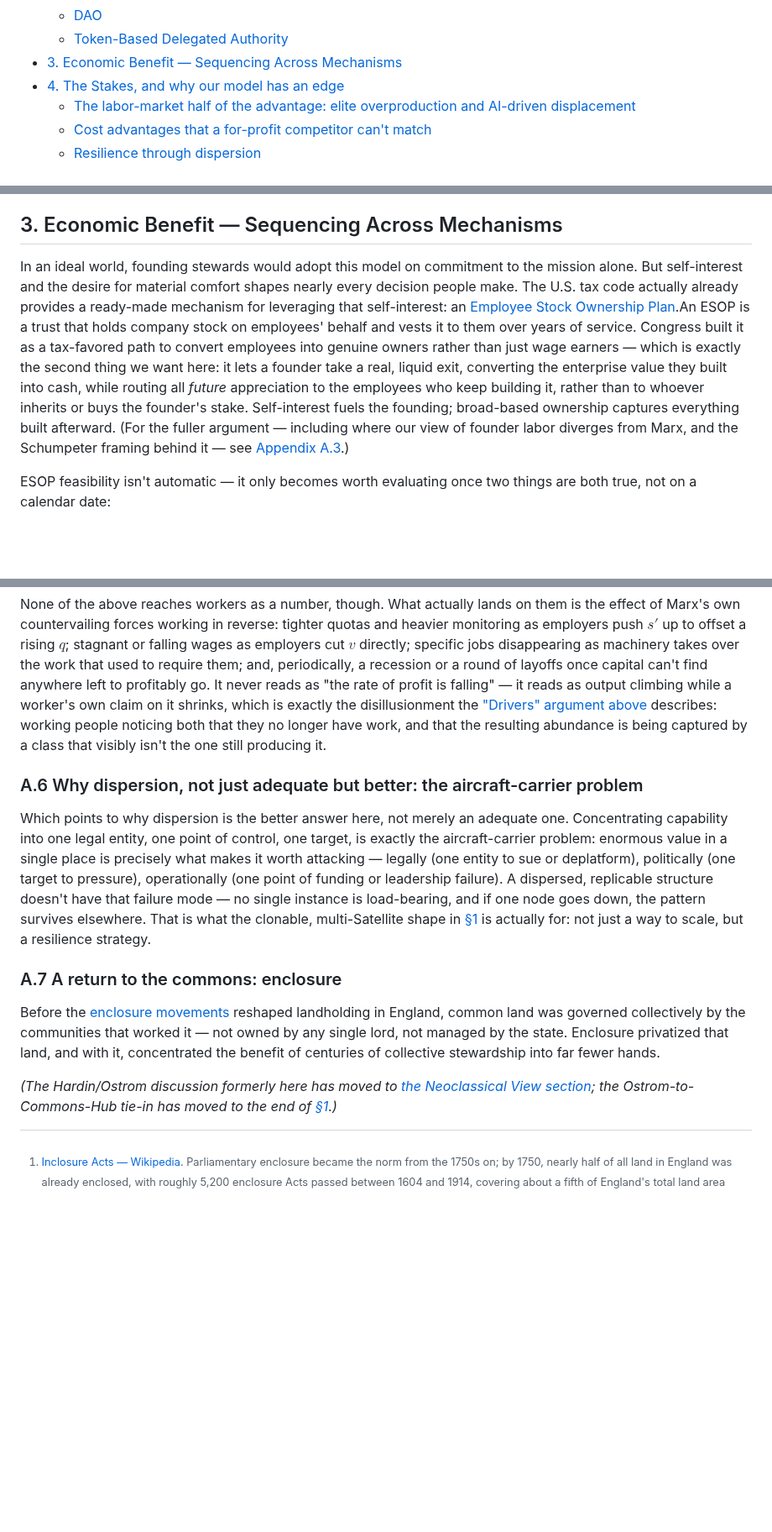
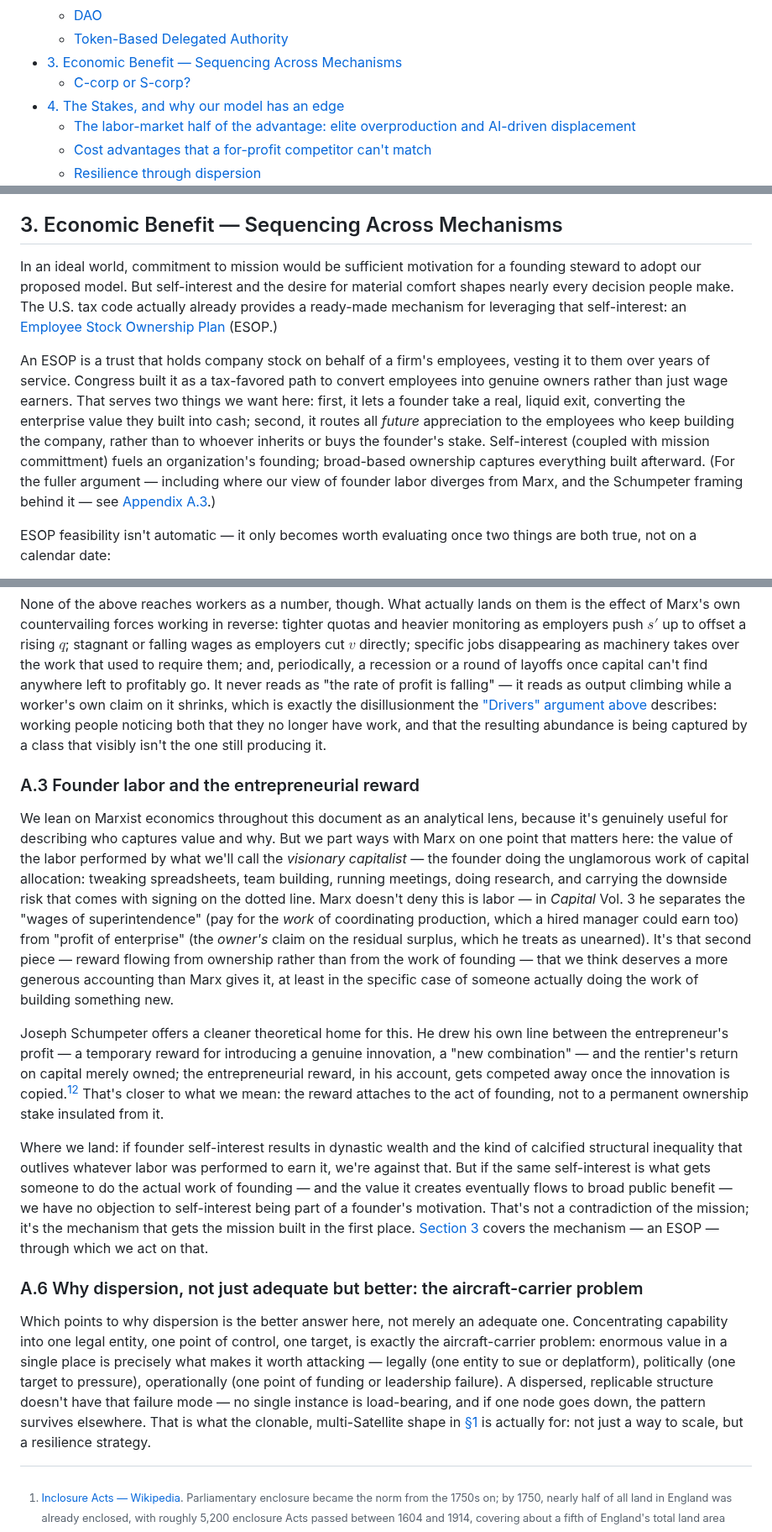
Before and after one commit to doikayt/admin, a Markdown page: governance/commons-hub-pattern.md, 3 parts joined by grey strips. Shown at 84% size. Rendered like a GitHub page; blank space fills up the shorter version.

Commit message:
docs: restore Appendix A.3, add labor cartoon, tighten ESOP intro
Appendix A.3 (founder labor / Schumpeter divergence from Marx) was lost
before the prior commit landed intact, due to a concurrent hand-edit;
restored here along with its TOC entry. Also adds a public-domain cartoon
("CAPITALISM" machine fed coal by "LABOR") to the Marxist dissolution
section, and clarifies the ESOP intro paragraph in section 3 (fixes a
dangling "second thing" reference and a typo).

Co-Authored-By: Claude Sonnet 5 <noreply@anthropic.com>
Claude-Session: https://claude.ai/code/session_014ab5dQxpBU2TuppZFwbPJR

```diff
--- a/governance/commons-hub-pattern.md
+++ b/governance/commons-hub-pattern.md
@@ -21,6 +21,7 @@ open source software around nonprofit and for-profit satellites*
   - [DAO](#dao)
   - [Token-Based Delegated Authority](#token-based-delegated-authority)
 - [3. Economic Benefit — Sequencing Across Mechanisms](#3-economic-benefit--sequencing-across-mechanisms)
+  - [C-corp or S-corp?](#c-corp-or-s-corp)
 - [4. The Stakes, and why our model has an edge](#4-the-stakes-and-why-our-model-has-an-edge)
   - [The labor-market half of the advantage: elite overproduction and AI-driven displacement](#the-labor-market-half-of-the-advantage-elite-overproduction-and-ai-driven-displacement)
   - [Cost advantages that a for-profit competitor can't match](#cost-advantages-that-a-for-profit-competitor-cant-match)
@@ -347,21 +354,22 @@ later document; a pointer back to it belongs here once that's written.)*
 
 ## 3. Economic Benefit — Sequencing Across Mechanisms
 
-In an ideal world, founding stewards would adopt this model on
-commitment to the mission alone. But self-interest and the  desire for
+In an ideal world, commitment to mission would be sufficient motivation for a
+founding steward to adopt our  proposed model. But self-interest and the  desire for
 material comfort shapes nearly every decision people make.
 The U.S. tax code actually already provides a ready-made mechanism
 for leveraging that self-interest: an  [Employee Stock
-Ownership Plan](https://en.wikipedia.org/wiki/Employee_stock_ownership_plan).An ESOP is
-a trust that holds company stock on employees' behalf and vests it to
-them over years of service. Congress built it as a tax-favored path to
-convert employees into genuine owners rather than just wage earners —
-which is exactly the second thing we want here: it lets a founder take
-a real, liquid exit, converting the enterprise value they built into
-cash, while routing all *future* appreciation to the employees who
-keep building it, rather than to whoever inherits or buys the
-founder's stake. Self-interest fuels the founding; broad-based
-ownership captures everything built afterward. (For the fuller argument — including where
+Ownership Plan](https://en.wikipedia.org/wiki/Employee_stock_ownership_plan) (ESOP.)
+
+An ESOP is a trust that holds company stock on behalf of a firm's
+employees, vesting it to them over years of service. Congress built it
+as a tax-favored path to convert employees into genuine owners rather
+than just wage earners. That serves two things we want here: first, it
+lets a founder take a real, liquid exit, converting the enterprise
+value they built into cash; second, it routes all *future* appreciation
+to the employees who keep building the company, rather than to
+whoever inherits or buys the founder's stake. Self-interest (coupled with mission committment)
+fuels an organization's founding; broad-based ownership captures everything built afterward. (For the fuller argument — including where
 our view of founder labor diverges from Marx, and the Schumpeter
 framing behind it — see [Appendix
 A.3](#a3-founder-labor-and-the-entrepreneurial-reward).)
@@ -933,6 +974,46 @@ that visibly isn't the one still producing it.
 
 
 
+### A.3 Founder labor and the entrepreneurial reward
+
+We lean on Marxist economics throughout this document as an analytical
+lens, because it's genuinely useful for describing who captures value
+and why. But we part ways with Marx on one point that matters here: the
+value of the labor performed by what we'll call the *visionary
+capitalist* — the founder doing the unglamorous work of capital
+allocation: tweaking spreadsheets, team building, running meetings,
+doing research, and carrying the downside risk that comes with signing
+on the dotted line. Marx doesn't deny this is labor — in *Capital*
+Vol. 3 he separates the "wages of superintendence" (pay for the *work*
+of coordinating production, which a hired manager could earn too) from
+"profit of enterprise" (the *owner's* claim on the residual surplus,
+which he treats as unearned). It's that second piece — reward flowing
+from ownership rather than from the work of founding — that we think
+deserves a more generous accounting than Marx gives it, at least in the
+specific case of someone actually doing the work of building something
+new.
+
+Joseph Schumpeter offers a cleaner theoretical home for this. He drew
+his own line between the entrepreneur's profit — a temporary reward for
+introducing a genuine innovation, a "new combination" — and the
+rentier's return on capital merely owned; the entrepreneurial reward,
+in his account, gets competed away once the innovation is copied.[^11]
+That's closer to what we mean: the reward attaches to the act of
+founding, not to a permanent ownership stake insulated from it.
+
+Where we land: if founder self-interest results in dynastic wealth and
+the kind of calcified structural inequality that outlives whatever
+labor was performed to earn it, we're against that. But if the same
+self-interest is what gets someone to do the actual work of founding —
+and the value it creates eventually flows to broad public benefit — we
+have no objection to self-interest being part of a founder's
+motivation. That's not a contradiction of the mission; it's the
+mechanism that gets the mission built in the first place. [Section
+3](#3-economic-benefit--sequencing-across-mechanisms) covers the
+mechanism — an ESOP — through which we act on that.
+
+
+
 ### A.6 Why dispersion, not just adequate but better: the aircraft-carrier problem
 
 Which points to why dispersion is the better answer here, not merely an
@@ -947,20 +1028,6 @@ is what the clonable, multi-Satellite shape in
 [§1](#1-the-commons-layer-and-its-satellites) is actually for: not just a way to scale, but a
 resilience strategy.
 
-### A.7 A return to the commons: enclosure
-
-Before the [enclosure movements](https://en.wikipedia.org/wiki/Enclosure)
-reshaped landholding in England, common land was governed collectively by the
-communities that worked it — not owned by any single lord, not managed by the
-state. Enclosure privatized that land, and with it, concentrated the benefit
-of centuries of collective stewardship into far fewer hands.
-
-
-*(The Hardin/Ostrom discussion formerly here has moved to [the Neoclassical
-View
-section](#what-factors-drove-emergence-of-corporate-model----neoclassical-view);
-the Ostrom-to-Commons-Hub tie-in has moved to the end of
-[§1](#1-the-commons-layer-and-its-satellites).)*
 
 [^1]: [Inclosure Acts — Wikipedia](https://en.wikipedia.org/wiki/Inclosure_Acts).
     Parliamentary enclosure became the norm from the 1750s on; by 1750, nearly
```
Also changed, not shown: other parts of governance/commons-hub-pattern.md (+39 -0 lines), governance/images/capitalism-labor-cartoon.jpg (added).
